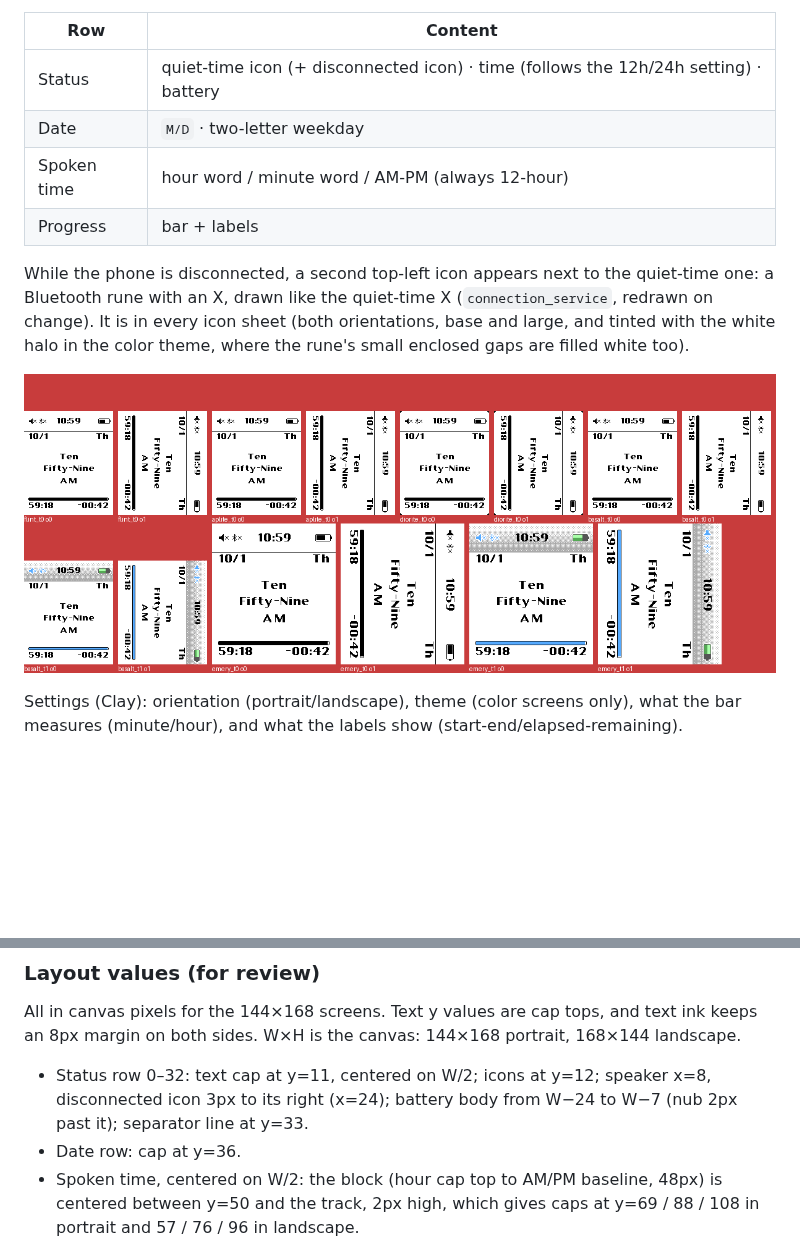
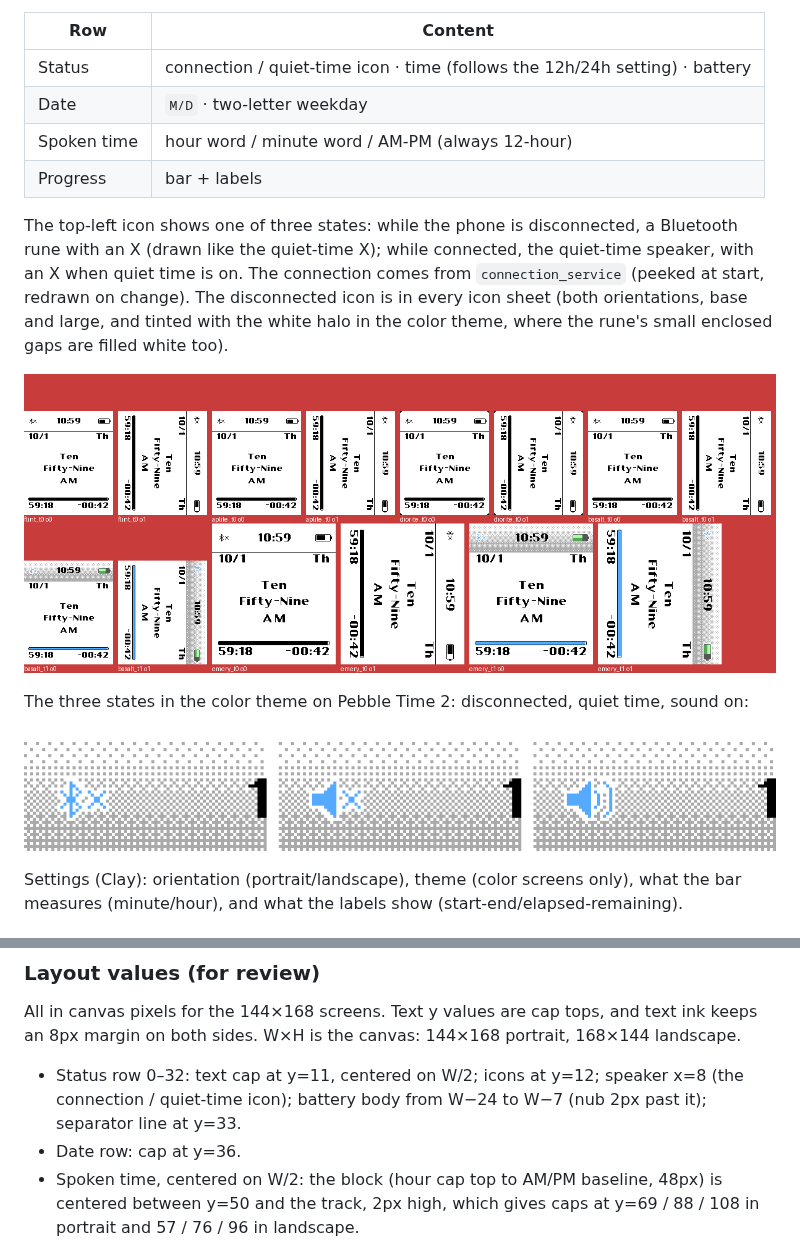
Before and after one commit to urfdvw/poddle, a Markdown page: README.md, 2 parts joined by grey strips. Rendered like a GitHub page; pictures changed too: docs/screenshots/disconnected/all_disconnected.png, docs/screenshots/disconnected/three_states_color.png (added); blank space fills up the shorter version.

Commit message:
Show one top-left icon: disconnected, quiet time, or sound on
The disconnected icon now takes the quiet-time icon's place instead of
sitting next to it: while the phone is disconnected the slot shows the
Bluetooth rune, and while connected it shows the quiet-time speaker (with
or without its X), as before.

Co-Authored-By: Claude Opus 5.5 <noreply@anthropic.com>
Claude-Session: https://claude.ai/code/session_01SqeGF7A7TTSWVasxu8D2Sc

```diff
--- a/README.md
+++ b/README.md
@@ -102,18 +102,25 @@ no pixels are ever rotated.
 
 | Row | Content |
 |---|---|
-| Status | quiet-time icon (+ disconnected icon) · time (follows the 12h/24h setting) · battery |
+| Status | connection / quiet-time icon · time (follows the 12h/24h setting) · battery |
 | Date | `M/D` · two-letter weekday |
 | Spoken time | hour word / minute word / AM-PM (always 12-hour) |
 | Progress | bar + labels |
 
-While the phone is disconnected, a second top-left icon appears next to the
-quiet-time one: a Bluetooth rune with an X, drawn like the quiet-time X
-(`connection_service`, redrawn on change). It is in every icon sheet (both
-orientations, base and large, and tinted with the white halo in the color
-theme, where the rune's small enclosed gaps are filled white too).
+The top-left icon shows one of three states: while the phone is
+disconnected, a Bluetooth rune with an X (drawn like the quiet-time X);
+while connected, the quiet-time speaker, with an X when quiet time is on.
+The connection comes from `connection_service` (peeked at start, redrawn on
+change). The disconnected icon is in every icon sheet (both orientations,
+base and large, and tinted with the white halo in the color theme, where
+the rune's small enclosed gaps are filled white too).
 
 ![Disconnected icon on every platform and theme](docs/screenshots/disconnected/all_disconnected.png)
+
+The three states in the color theme on Pebble Time 2: disconnected, quiet
+time, sound on:
+
+![Disconnected / quiet time / sound on](docs/screenshots/disconnected/three_states_color.png)
 
 Settings (Clay): orientation (portrait/landscape), theme (color screens
 only), what the bar measures (minute/hour), and what the labels show
@@ -155,8 +162,8 @@ and text ink keeps an 8px margin on both sides. W×H is the canvas: 144×168
 portrait, 168×144 landscape.
 
 - Status row 0–32: text cap at y=11, centered on W/2; icons at y=12; speaker
-  x=8, disconnected icon 3px to its right (x=24); battery body from W−24 to
-  W−7 (nub 2px past it); separator line at
+  x=8 (the connection / quiet-time icon); battery body from W−24 to W−7 (nub
+  2px past it); separator line at
   y=33.
 - Date row: cap at y=36.
 - Spoken time, centered on W/2: the block (hour cap top to AM/PM baseline,
```
Also changed, not shown: 2 other files.
